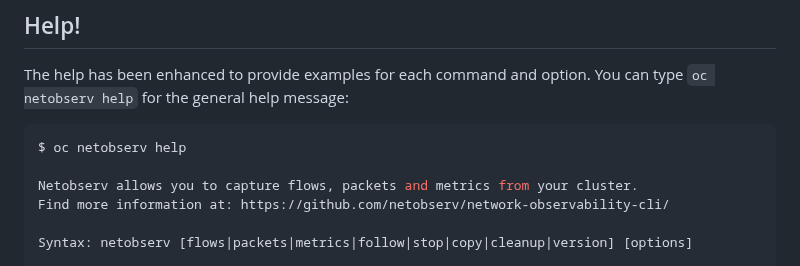
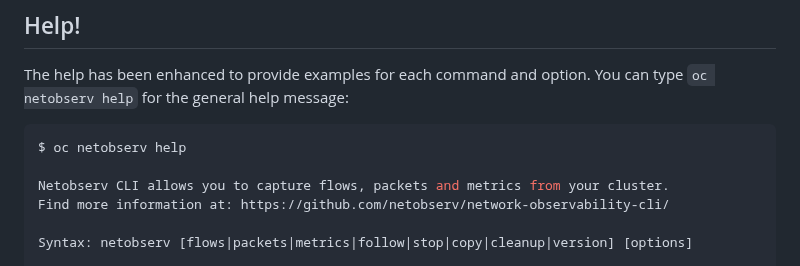
Before and after one commit to netobserv/netobserv.github.io, a Markdown page: content/posts/2025-01-23-cli_whats_new_1.8.md, the part around the change. GitHub-like rendering.

Commit message:
Update content/posts/2025-01-23-cli_whats_new_1.8.md
Co-authored-by: Sara Thomas <sarthoma@redhat.com>

````diff
--- a/content/posts/2025-01-23-cli_whats_new_1.8.md
+++ b/content/posts/2025-01-23-cli_whats_new_1.8.md
@@ -143,7 +143,7 @@ The help has been enhanced to provide examples for each command and option. You
 ```sh
 $ oc netobserv help
 
-Netobserv allows you to capture flows, packets and metrics from your cluster.
+Netobserv CLI allows you to capture flows, packets and metrics from your cluster.
 Find more information at: https://github.com/netobserv/network-observability-cli/
 
 Syntax: netobserv [flows|packets|metrics|follow|stop|copy|cleanup|version] [options]
````
